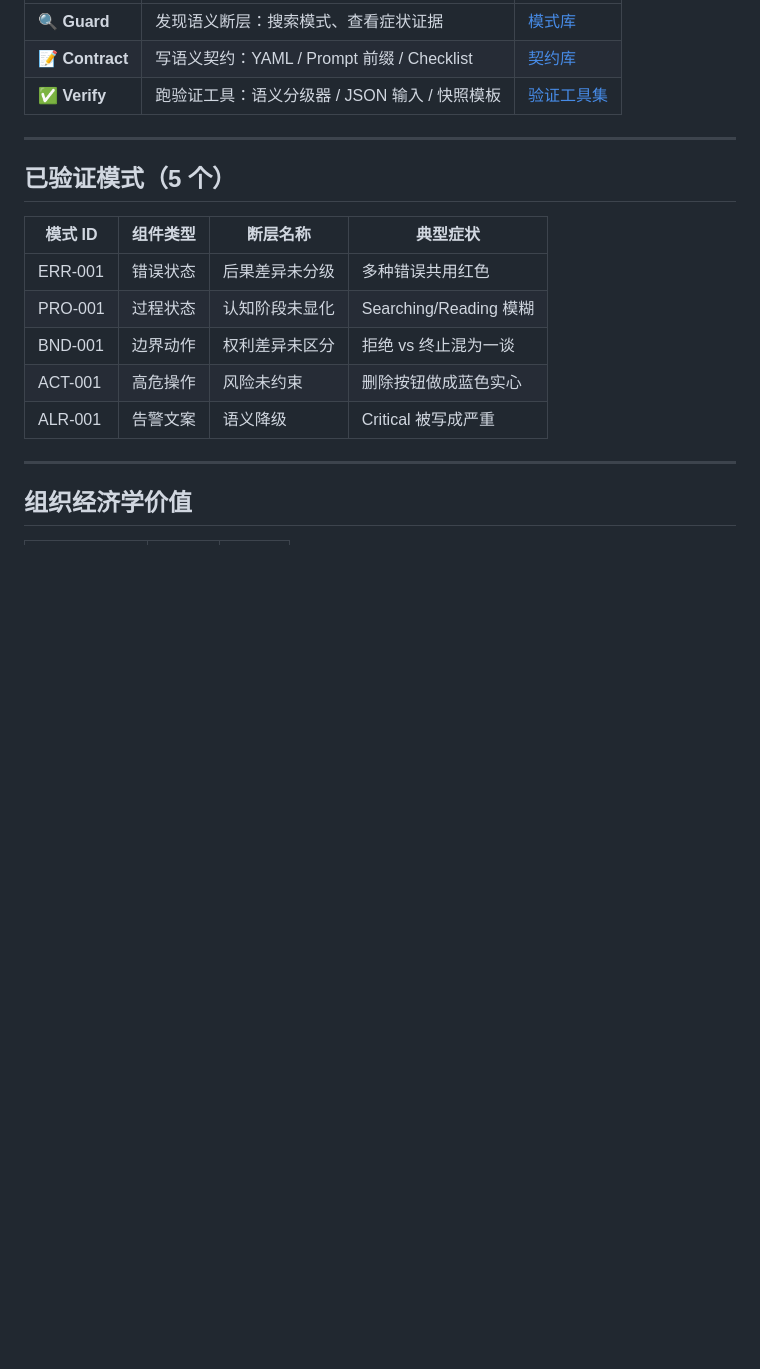
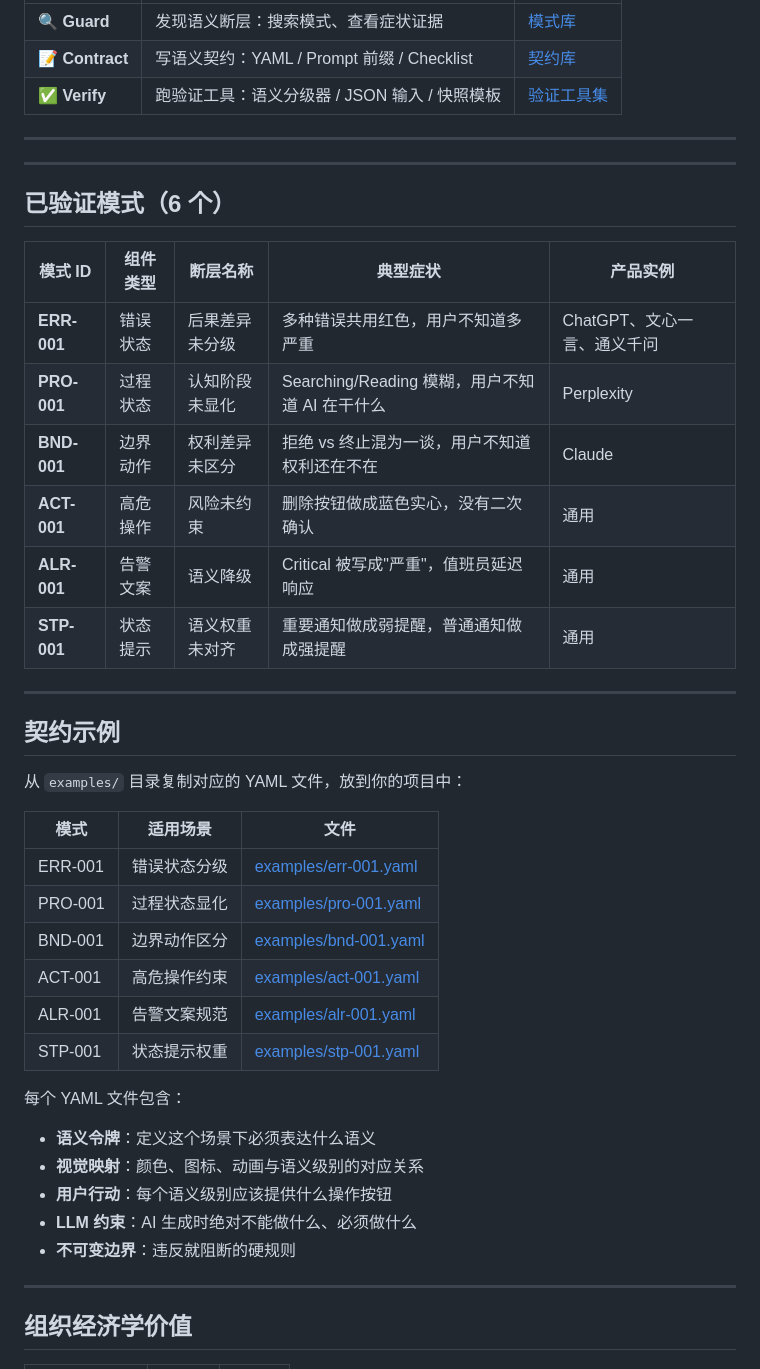
Before and after one commit to 2436041978-ops/semantic-pipeline, a Markdown page: README.md, the part around the change. GitHub-like rendering; blank space fills up the shorter version.

```diff
--- a/README.md
+++ b/README.md
@@ -52,15 +52,40 @@
 
 ---
 
-## 已验证模式（5 个）
+---
 
-| 模式 ID | 组件类型 | 断层名称 | 典型症状 |
-|---------|---------|---------|---------|
-| ERR-001 | 错误状态 | 后果差异未分级 | 多种错误共用红色 |
-| PRO-001 | 过程状态 | 认知阶段未显化 | Searching/Reading 模糊 |
-| BND-001 | 边界动作 | 权利差异未区分 | 拒绝 vs 终止混为一谈 |
-| ACT-001 | 高危操作 | 风险未约束 | 删除按钮做成蓝色实心 |
-| ALR-001 | 告警文案 | 语义降级 | Critical 被写成严重 |
+## 已验证模式（6 个）
+
+| 模式 ID | 组件类型 | 断层名称 | 典型症状 | 产品实例 |
+|---------|---------|---------|---------|---------|
+| **ERR-001** | 错误状态 | 后果差异未分级 | 多种错误共用红色，用户不知道多严重 | ChatGPT、文心一言、通义千问 |
+| **PRO-001** | 过程状态 | 认知阶段未显化 | Searching/Reading 模糊，用户不知道 AI 在干什么 | Perplexity |
+| **BND-001** | 边界动作 | 权利差异未区分 | 拒绝 vs 终止混为一谈，用户不知道权利还在不在 | Claude |
+| **ACT-001** | 高危操作 | 风险未约束 | 删除按钮做成蓝色实心，没有二次确认 | 通用 |
+| **ALR-001** | 告警文案 | 语义降级 | Critical 被写成"严重"，值班员延迟响应 | 通用 |
+| **STP-001** | 状态提示 | 语义权重未对齐 | 重要通知做成弱提醒，普通通知做成强提醒 | 通用 |
+
+---
+
+## 契约示例
+
+从 `examples/` 目录复制对应的 YAML 文件，放到你的项目中：
+
+| 模式 | 适用场景 | 文件 |
+|------|---------|------|
+| ERR-001 | 错误状态分级 | [examples/err-001.yaml](examples/err-001.yaml) |
+| PRO-001 | 过程状态显化 | [examples/pro-001.yaml](examples/pro-001.yaml) |
+| BND-001 | 边界动作区分 | [examples/bnd-001.yaml](examples/bnd-001.yaml) |
+| ACT-001 | 高危操作约束 | [examples/act-001.yaml](examples/act-001.yaml) |
+| ALR-001 | 告警文案规范 | [examples/alr-001.yaml](examples/alr-001.yaml) |
+| STP-001 | 状态提示权重 | [examples/stp-001.yaml](examples/stp-001.yaml) |
+
+每个 YAML 文件包含：
+- **语义令牌**：定义这个场景下必须表达什么语义
+- **视觉映射**：颜色、图标、动画与语义级别的对应关系
+- **用户行动**：每个语义级别应该提供什么操作按钮
+- **LLM 约束**：AI 生成时绝对不能做什么、必须做什么
+- **不可变边界**：违反就阻断的硬规则
 
 ---
 
```
